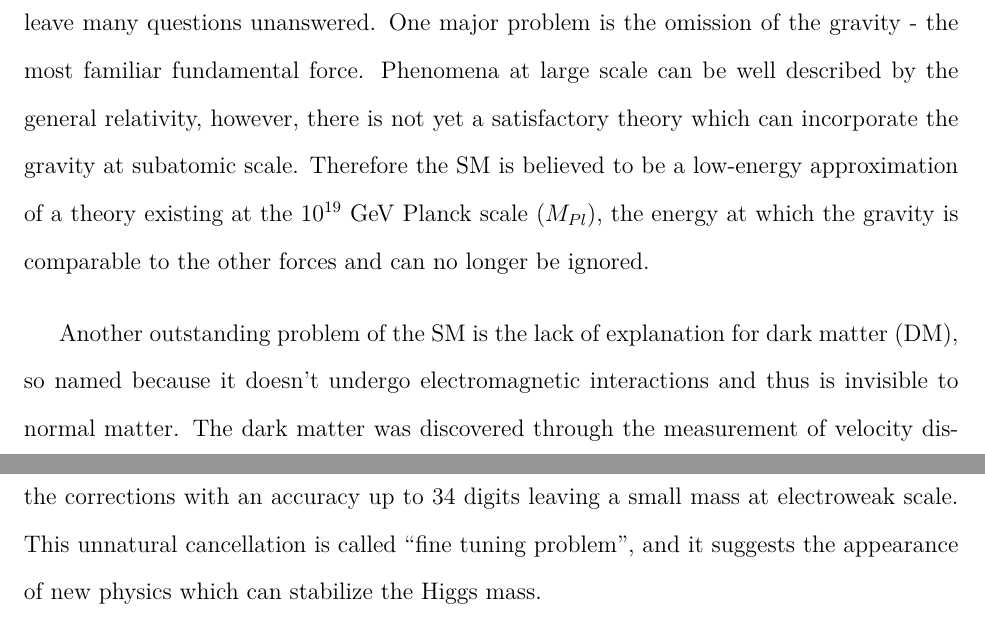
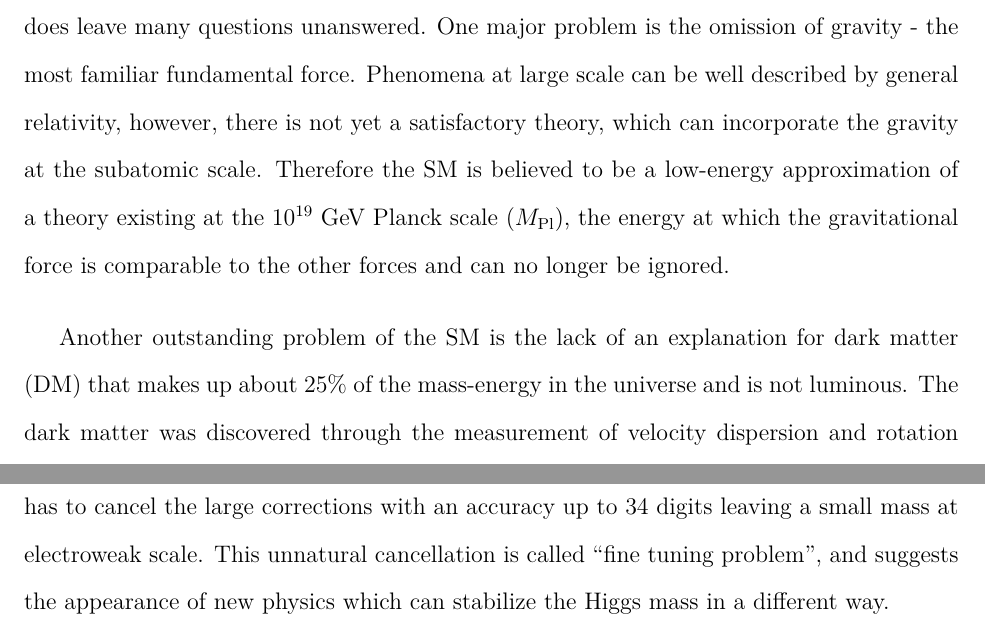
Before and after one commit to mengleisun/thesis-SUSY, a LaTeX thesis (thesis.tex, which reads StandardModel.tex): two parts of page 15 of 26, joined at a grey line, cut so that both start at the same text. Compiled offline with pdfLaTeX; a LaTeX package or settings file that is missing is left out.

Commit message:
finish 2.2

```diff
--- a/StandardModel.tex
+++ b/StandardModel.tex
@@ -210,9 +210,10 @@ Excellent agreement is found between the SM predictions and measured results ove
 \FloatBarrier
 \section{Problems of the Standard Model}
 Although the SM is remarkably successful at explaining a wide range of phenomena, it does leave many questions unanswered.
-One major problem is the omission of the gravity - the most familiar fundamental force.
-Phenomena at large scale can be well described by the general relativity, however, there is not yet a satisfactory theory which can incorporate the gravity at subatomic scale.
-Therefore the SM is believed to be a low-energy approximation of a theory existing at the $10^{19}$ GeV Planck scale ($M_{Pl}$), the energy at which the gravity is comparable to the other forces and can no longer be ignored.
+One major problem is the omission of gravity - the most familiar fundamental force.
+Phenomena at large scale can be well described by general relativity, however, there is not yet a satisfactory theory, which can incorporate the gravity at the subatomic scale.
+Therefore the SM is believed to be a low-energy approximation of a theory existing at the $10^{19}$ GeV Planck scale ($M_{\text{Pl}}$), the energy at which the gravitational force is comparable to the other forces and can no longer be ignored.
 
-Another outstanding problem of the SM is the lack of explanation for dark matter (DM), so named because it doesn't undergo electromagnetic interactions and thus is invisible to normal matter. The dark matter was discovered through the measurement of velocity dispersion and rotation curves of the galaxies, whose results indicated that the luminous matter cannot explain the observed curves on its own and some invisible matter is needed to account for. Measurements show that roughly 80\% of the matter in the universe is made of dark matter. Despite the extensive experimental efforts of searching for the DM, we still know little about the nature of the DM and its interactions with the normal matter described by the SM.
+Another outstanding problem of the SM is the lack of an explanation for dark matter (DM) that makes up about 25\% of the mass-energy in the universe and is not luminous.
+The dark matter was discovered through the measurement of velocity dispersion and rotation curves of galaxies \cite{DMRubin}, whose results indicated that the luminous matter cannot explain the observed curves on its own and some invisible dark matter is needed to account for the observation. Measurements show that roughly 80\% of the matter in the universe is composed of dark matter. Despite the extensive experimental efforts of searching for DM, we still know little about the nature of DM and its interactions with normal matter as described by the SM.
 
@@ -223,2 +219,0 @@ The physical mass of the Higgs is a combination of the tree-level bare mass and
-Because the loop corrections of the Higgs mass contains quadratic divergences, its bare mass has to cancel the corrections with an accuracy up to 34 digits leaving a small mass at electroweak scale.
-This unnatural cancellation is called ``fine tuning problem'', and it suggests the appearance of new physics which can stabilize the Higgs mass.
@@ -225 +224,3 @@ This unnatural cancellation is called ``fine tuning problem'', and it suggests t
+Because the loop corrections of the Higgs mass contain quadratic divergences, its bare mass has to cancel the large corrections with an accuracy up to 34 digits leaving a small mass at electroweak scale.
+This unnatural cancellation is called ``fine tuning problem'', and suggests the appearance of new physics which can stabilize the Higgs mass in a different way.
 
```
Also changed, not shown: reference.bib (+7 -0 lines), StandardModel.tex (14 more changed lines).
